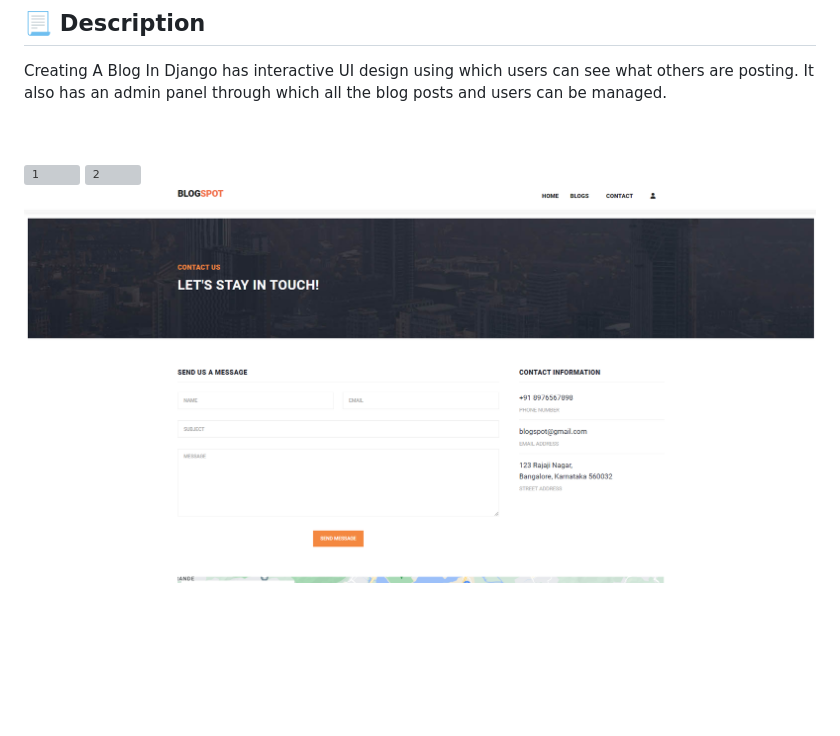
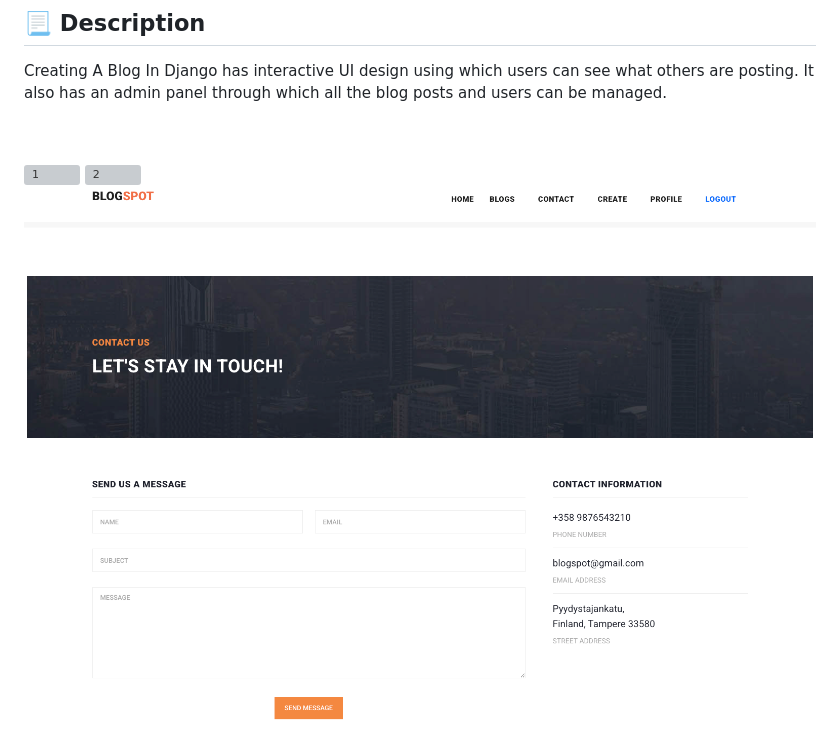
Before and after one commit to kapucuonur/Blog_App_Python, a Markdown page: readme.md, the part around the change. Rendered like a GitHub page; pictures changed too: PREVIEW/IMG3.png (deleted), PREVIEW/IMG33.png (added); blank space fills up the shorter version; grey boxes are pictures that could not be loaded.

Commit message:
README ve resimler güncellendi

```diff
--- a/readme.md
+++ b/readme.md
@@ -19,7 +19,7 @@ Creating A Blog In Django has interactive UI design using which users can see wh
 
 ![1](PREVIEW/IMG1.png)
 ![2](PREVIEW/IMG2.png)
-![3](PREVIEW/IMG3.png)
+![3](PREVIEW/IMG33.png)
 ![4](PREVIEW/IMG4.png)
 ![5](PREVIEW/IMG5.png)
 <br>
```
Also changed, not shown: 3 other files.
